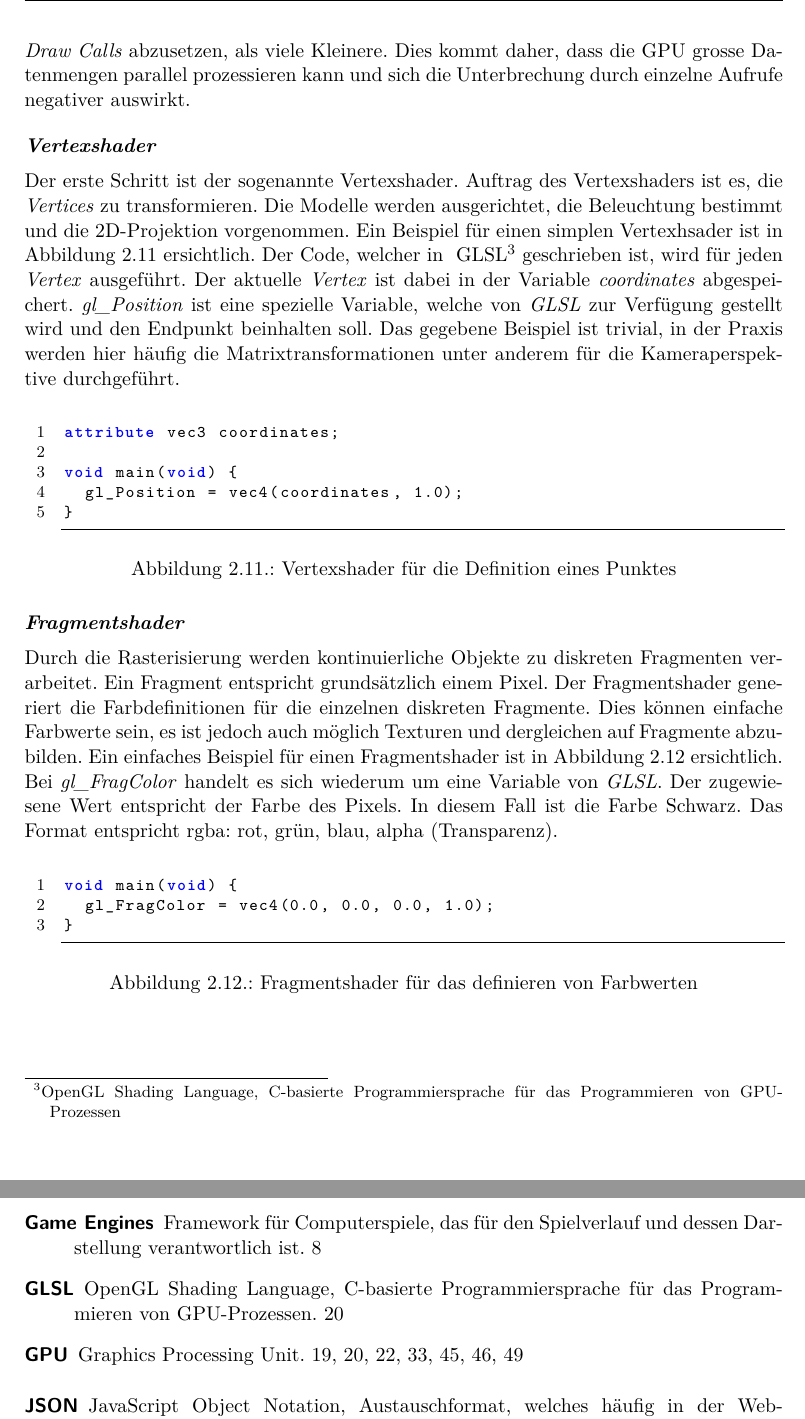
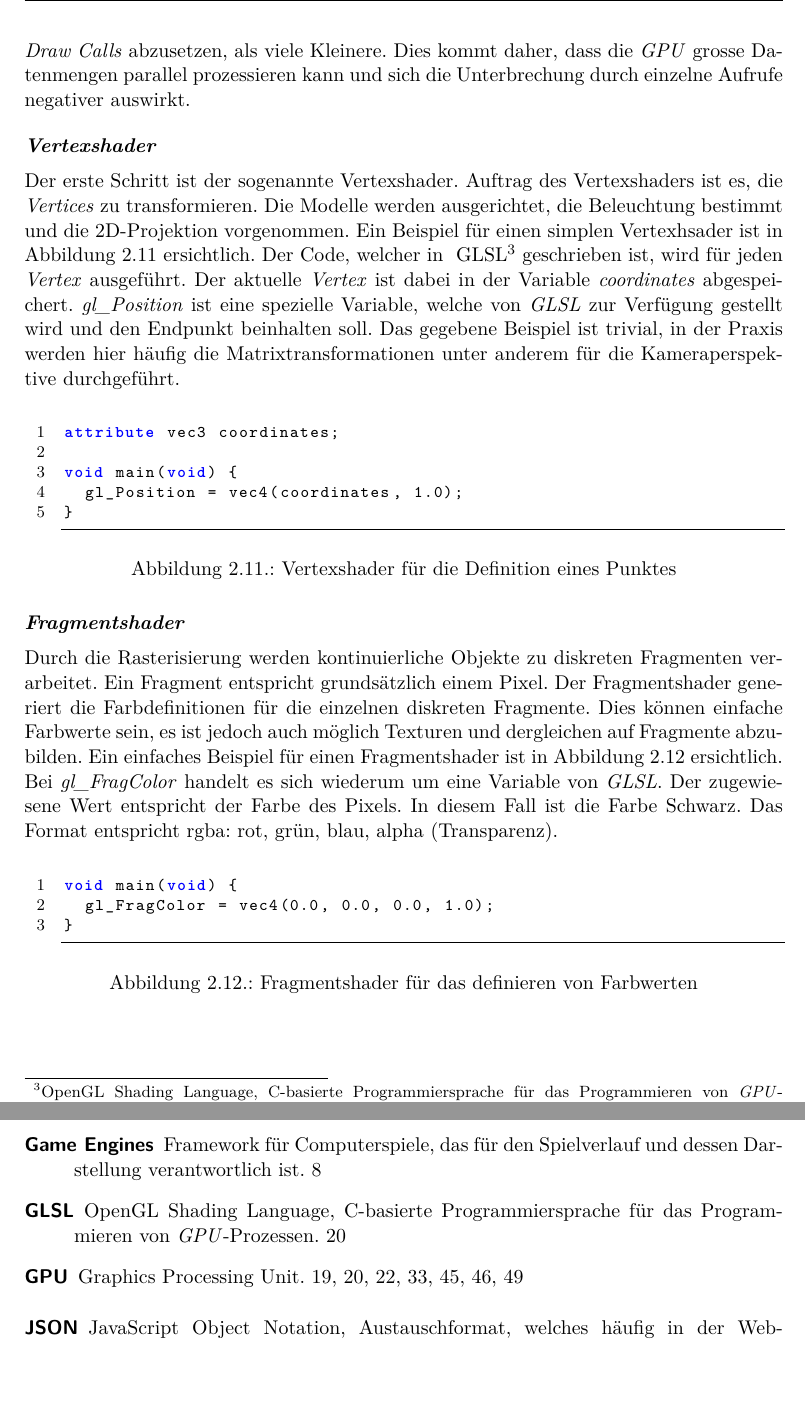
Before and after one commit to kreativwebdesign/lode, a LaTeX document (documentation/report/doc.tex, which reads documentation/report/parts/theoretische_grundlagen.tex): two parts of pages 22 and 56 of 87, joined at a grey line, cut so that both start at the same text, the shorter picture padded with empty space. Compiled offline with pdfLaTeX; a missing bibliography style is replaced by a similar one.

Commit message:
emphasize

```diff
--- a/documentation/report/parts/theoretische_grundlagen.tex
+++ b/documentation/report/parts/theoretische_grundlagen.tex
@@ -257,10 +257,10 @@ const indices = new Uint16Array(
 \label{fig:geometryDefinition}
 \end{figure}
 
-Anschliessend werden die Daten in einem \e{Draw Call} an die \e{\gls{GPU}} gesendet. Ein \e{Draw Call} wird pro Material pro \e{Mesh} benötigt. Es ist besser, weniger, dafür umfangreiche \e{Draw Calls} abzusetzen, als viele Kleinere. Dies kommt daher, dass die \e{\gls{GPU}} grosse Datenmengen parallel prozessieren kann und sich die Unterbrechung durch einzelne Aufrufe negativer auswirkt.
+Anschliessend werden die Daten in einem \e{Draw Call} an die \gls{GPU} gesendet. Ein \e{Draw Call} wird pro Material pro \e{Mesh} benötigt. Es ist besser, weniger, dafür umfangreiche \e{Draw Calls} abzusetzen, als viele Kleinere. Dies kommt daher, dass die \gls{GPU} grosse Datenmengen parallel prozessieren kann und sich die Unterbrechung durch einzelne Aufrufe negativer auswirkt.
 
 \paragraph{Vertexshader}
-Der erste Schritt ist der sogenannte Vertexshader. Auftrag des Vertexshaders ist es, die \e{Vertices} zu transformieren. Die Modelle werden ausgerichtet, die Beleuchtung bestimmt und die 2D-Projektion vorgenommen. Ein Beispiel für einen simplen Vertexhsader ist in Abbildung \ref{fig:vertexShader} ersichtlich. Der Code, welcher in \fgls{GLSL}{OpenGL Shading Language, C-basierte Programmiersprache für das Programmieren von \e{\gls{GPU}}-Prozessen} geschrieben ist, wird für jeden \e{Vertex} ausgeführt. Der aktuelle \e{Vertex} ist dabei in der Variable \e{coordinates} abgespeichert. \e{gl\_Position} ist eine spezielle Variable, welche von \e{GLSL} zur Verfügung gestellt wird und den Endpunkt beinhalten soll. Das gegebene Beispiel ist trivial, in der Praxis werden hier häufig die Matrixtransformationen unter anderem für die Kameraperspektive durchgeführt.
+Der erste Schritt ist der sogenannte Vertexshader. Auftrag des Vertexshaders ist es, die \e{Vertices} zu transformieren. Die Modelle werden ausgerichtet, die Beleuchtung bestimmt und die 2D-Projektion vorgenommen. Ein Beispiel für einen simplen Vertexhsader ist in Abbildung \ref{fig:vertexShader} ersichtlich. Der Code, welcher in \fgls{GLSL}{OpenGL Shading Language, C-basierte Programmiersprache für das Programmieren von \gls{GPU}-Prozessen} geschrieben ist, wird für jeden \e{Vertex} ausgeführt. Der aktuelle \e{Vertex} ist dabei in der Variable \e{coordinates} abgespeichert. \e{gl\_Position} ist eine spezielle Variable, welche von \e{GLSL} zur Verfügung gestellt wird und den Endpunkt beinhalten soll. Das gegebene Beispiel ist trivial, in der Praxis werden hier häufig die Matrixtransformationen unter anderem für die Kameraperspektive durchgeführt.
 
 \begin{figure}[H]
 \begin{lstlisting}[style=glsl]
```
